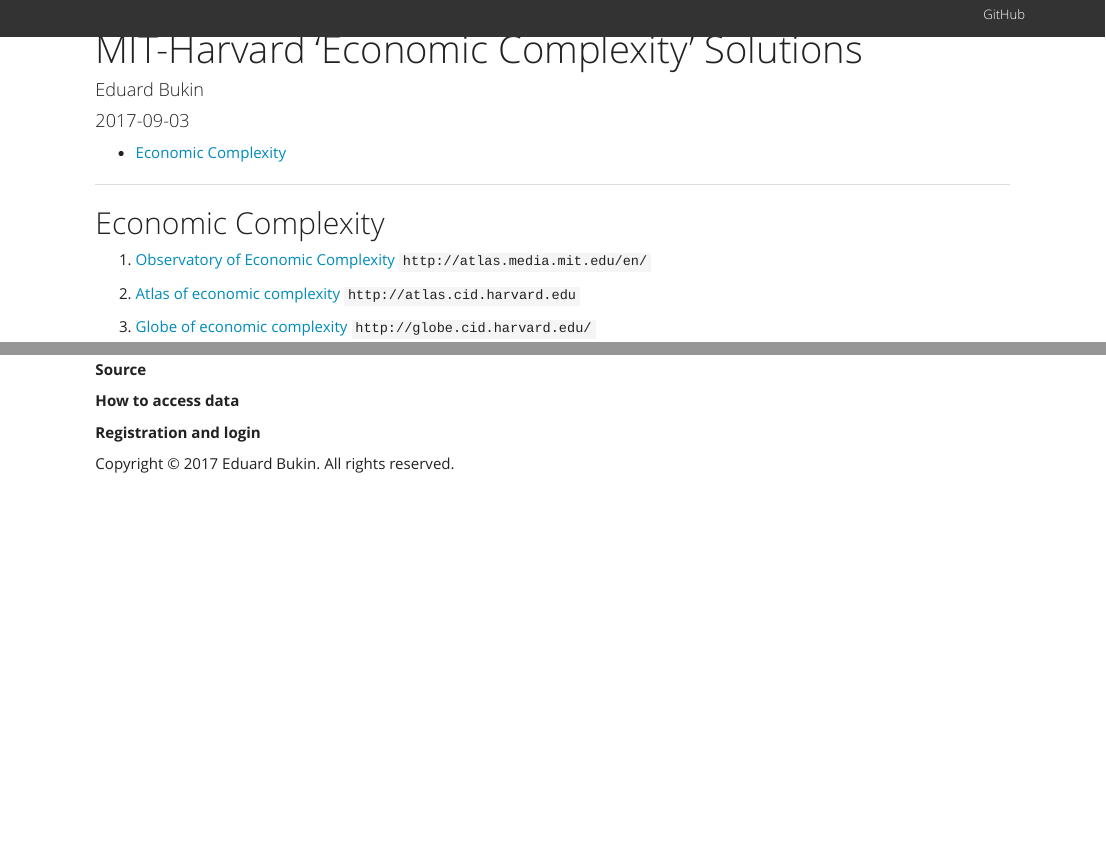
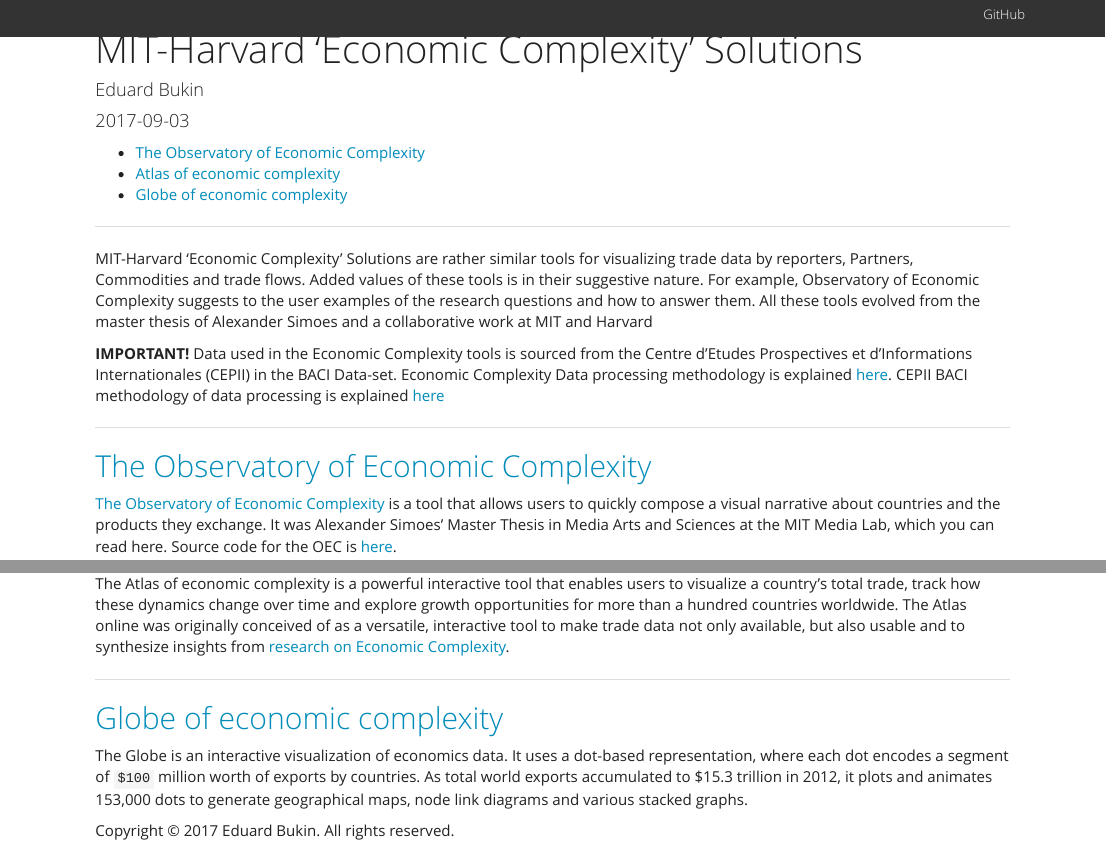
Before and after one commit to EBukin/dataManipulationPractice, an R Markdown document (00-economic-complexity.rmd): the page in a window 1100 px wide, from its top, and a second part further down, joined at a grey line. Rendered offline with R 4.5, knitr and Pandoc, with nearby package versions.

Commit message:
Economic Complexity Solutions text

```diff
--- a/00-economic-complexity.rmd
+++ b/00-economic-complexity.rmd
@@ -6,17 +6,18 @@
 
 ---
 
-## Economic Complexity
+MIT-Harvard 'Economic Complexity' Solutions are rather similar tools for visualizing trade data by reporters, Partners, Commodities and trade flows. Added values of these tools is in their suggestive nature. For example, Observatory of Economic Complexity suggests to the user examples of the research questions and how to answer them. All these tools evolved from the master thesis of Alexander Simoes and a collaborative work at MIT and Harvard
 
-1.  [Observatory of Economic Complexity](00-observatory-econ-complex.html) `http://atlas.media.mit.edu/en/`
+**IMPORTANT!** Data used in the Economic Complexity tools is sourced from the Centre d'Etudes Prospectives et d'Informations Internationales (CEPII) in the BACI Data-set. Economic Complexity Data processing methodology is explained [here](https://github.com/cid-harvard/atlas-data). CEPII BACI methodology of data processing is explained [here](http://www.cepii.fr/CEPII/fr/publications/wp/abstract.asp?NoDoc=2726)
 
-1.  [Atlas of economic complexity](00-atlas-econ-complex.html) `http://atlas.cid.harvard.edu`
+---
 
-1.  [Globe of economic complexity](00-globe-econ-complex.html) `http://globe.cid.harvard.edu/`
+## [The Observatory of Economic Complexity](http://atlas.media.mit.edu/en/)
 
+[The Observatory of Economic Complexity](http://atlas.media.mit.edu/en/) is a tool that allows users to quickly compose a visual narrative about countries and the products they exchange. It was Alexander Simoes' Master Thesis in Media Arts and Sciences at the MIT Media Lab, which you can read here. Source code for the OEC is [here](https://github.com/alexandersimoes/oec).
 
-**Source**
+Introductory Video is available [here](https://vimeo.com/141271203).
 
-**How to access data**
+<iframe src="https://player.vimeo.com/video/141271203?title=0&byline=0&portrait=0" width="640" height="360" frameborder="0" webkitallowfullscreen mozallowfullscreen allowfullscreen></iframe>
+<p><a href="https://vimeo.com/141271203">The Observatory of Economic Complexity</a> from <a href="https://vimeo.com/user10937098">Lupa Productora</a> on <a href="https://vimeo.com">Vimeo</a>.</p>
 
-**Registration and login**
@@ -22,0 +28,7 @@
+The Atlas of economic complexity is a powerful interactive tool that enables users to visualize a country’s total trade, track how these dynamics change over time and explore growth opportunities for more than a hundred countries worldwide. The Atlas online was originally conceived of as a versatile, interactive tool to make trade data not only available, but also usable and to synthesize insights from [research on Economic Complexity](http://atlas.cid.harvard.edu/about/glossary/#economiccomplexity).
+
+---
+
+## [Globe of economic complexity](http://globe.cid.harvard.edu/)
+
+The Globe is an interactive visualization of economics data. It uses a dot-based representation, where each dot encodes a segment of `$100` million worth of exports by countries. As total world exports accumulated to $15.3 trillion in 2012, it plots and animates 153,000 dots to generate geographical maps, node link diagrams and various stacked graphs.
```
Also changed, not shown: 00-economic-complexity.rmd (4 more changed lines).
